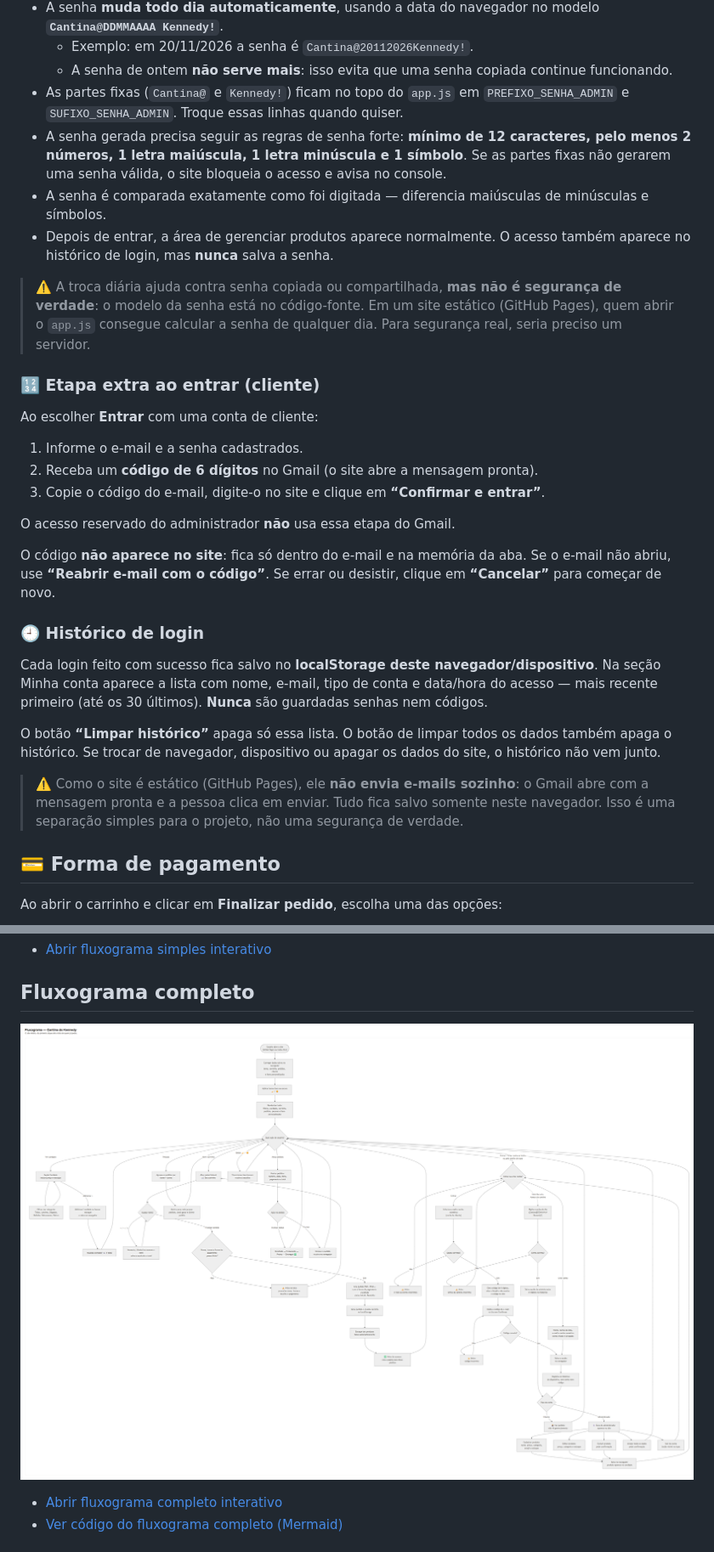
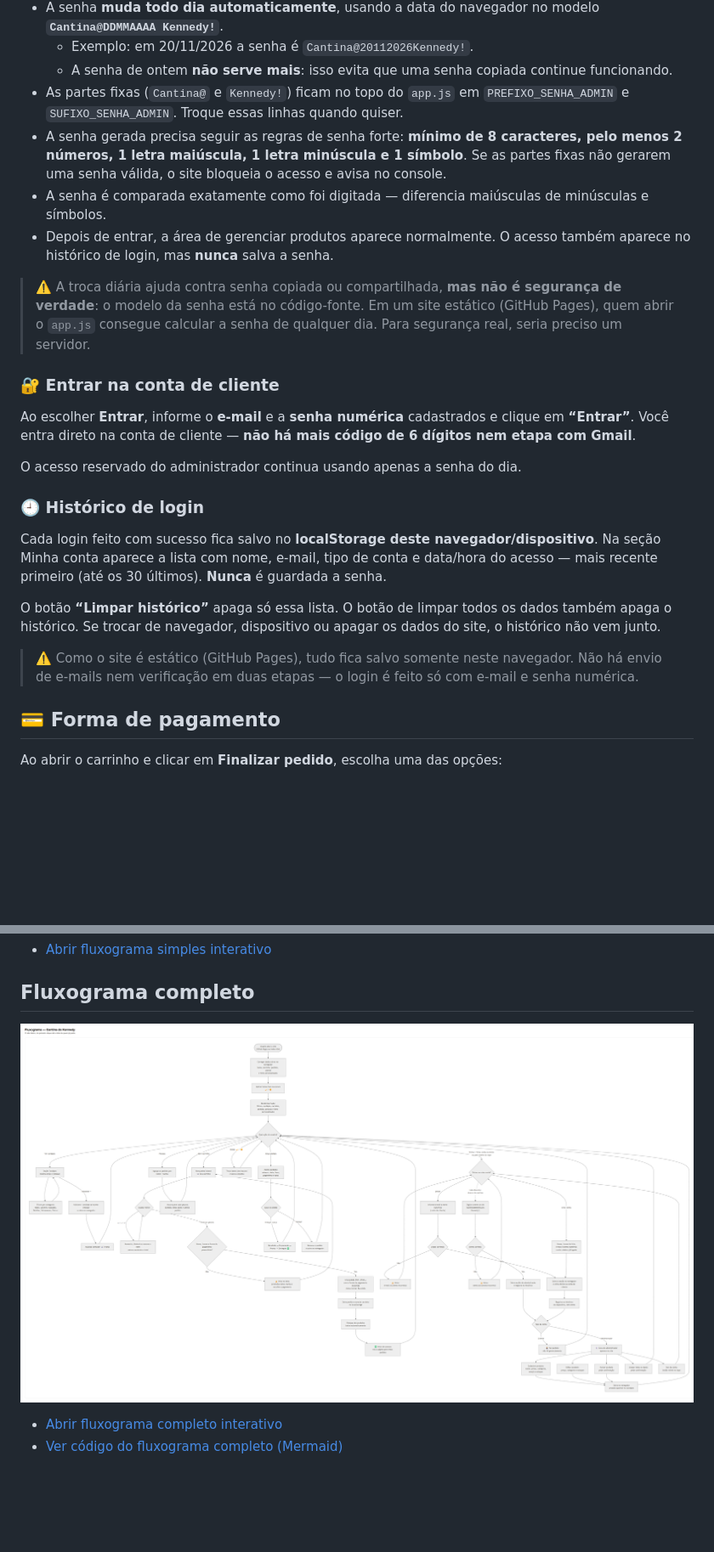
Before and after one commit to afonsomiguel700/cantina-kennedy, a Markdown page: README.md, 2 parts joined by grey strips. Shown at 85% size. GitHub-like rendering; pictures changed too: fluxograma.png; blank space fills up the shorter version.

Commit message:
Login do cliente sem código e senha admin de 8 caracteres

```diff
--- a/README.md
+++ b/README.md
@@ -39,31 +39,25 @@ Quando estiver logado, o topo mostra seu nome e um botão **Sair** fácil de enc
   - Exemplo: em 20/11/2026 a senha é `Cantina@20112026Kennedy!`.
   - A senha de ontem **não serve mais**: isso evita que uma senha copiada continue funcionando.
 - As partes fixas (`Cantina@` e `Kennedy!`) ficam no topo do `app.js` em `PREFIXO_SENHA_ADMIN` e `SUFIXO_SENHA_ADMIN`. Troque essas linhas quando quiser.
-- A senha gerada precisa seguir as regras de senha forte: **mínimo de 12 caracteres, pelo menos 2 números, 1 letra maiúscula, 1 letra minúscula e 1 símbolo**. Se as partes fixas não gerarem uma senha válida, o site bloqueia o acesso e avisa no console.
+- A senha gerada precisa seguir as regras de senha forte: **mínimo de 8 caracteres, pelo menos 2 números, 1 letra maiúscula, 1 letra minúscula e 1 símbolo**. Se as partes fixas não gerarem uma senha válida, o site bloqueia o acesso e avisa no console.
 - A senha é comparada exatamente como foi digitada — diferencia maiúsculas de minúsculas e símbolos.
 - Depois de entrar, a área de gerenciar produtos aparece normalmente. O acesso também aparece no histórico de login, mas **nunca** salva a senha.
 
 > ⚠️ A troca diária ajuda contra senha copiada ou compartilhada, **mas não é segurança de verdade**: o modelo da senha está no código-fonte. Em um site estático (GitHub Pages), quem abrir o `app.js` consegue calcular a senha de qualquer dia. Para segurança real, seria preciso um servidor.
 
-### 🔢 Etapa extra ao entrar (cliente)
+### 🔐 Entrar na conta de cliente
 
-Ao escolher **Entrar** com uma conta de cliente:
+Ao escolher **Entrar**, informe o **e-mail** e a **senha numérica** cadastrados e clique em **“Entrar”**. Você entra direto na conta de cliente — **não há mais código de 6 dígitos nem etapa com Gmail**.
 
-1. Informe o e-mail e a senha cadastrados.
-2. Receba um **código de 6 dígitos** no Gmail (o site abre a mensagem pronta).
-3. Copie o código do e-mail, digite-o no site e clique em **“Confirmar e entrar”**.
-
-O acesso reservado do administrador **não** usa essa etapa do Gmail.
-
-O código **não aparece no site**: fica só dentro do e-mail e na memória da aba. Se o e-mail não abriu, use **“Reabrir e-mail com o código”**. Se errar ou desistir, clique em **“Cancelar”** para começar de novo.
+O acesso reservado do administrador continua usando apenas a senha do dia.
 
 ### 🕘 Histórico de login
 
-Cada login feito com sucesso fica salvo no **localStorage deste navegador/dispositivo**. Na seção Minha conta aparece a lista com nome, e-mail, tipo de conta e data/hora do acesso — mais recente primeiro (até os 30 últimos). **Nunca** são guardadas senhas nem códigos.
+Cada login feito com sucesso fica salvo no **localStorage deste navegador/dispositivo**. Na seção Minha conta aparece a lista com nome, e-mail, tipo de conta e data/hora do acesso — mais recente primeiro (até os 30 últimos). **Nunca** é guardada a senha.
 
 O botão **“Limpar histórico”** apaga só essa lista. O botão de limpar todos os dados também apaga o histórico. Se trocar de navegador, dispositivo ou apagar os dados do site, o histórico não vem junto.
 
-> ⚠️ Como o site é estático (GitHub Pages), ele **não envia e-mails sozinho**: o Gmail abre com a mensagem pronta e a pessoa clica em enviar. Tudo fica salvo somente neste navegador. Isso é uma separação simples para o projeto, não uma segurança de verdade.
+> ⚠️ Como o site é estático (GitHub Pages), tudo fica salvo somente neste navegador. Não há envio de e-mails nem verificação em duas etapas — o login é feito só com e-mail e senha numérica.
 
 ## 💳 Forma de pagamento
 
```
Also changed, not shown: other parts of README.md (+1 -1 lines), fluxograma-simples.md (+1 -1 lines), fluxograma.md (+2 -7 lines), 4 other files.
